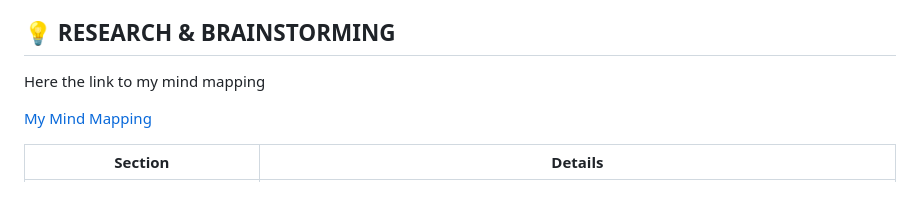
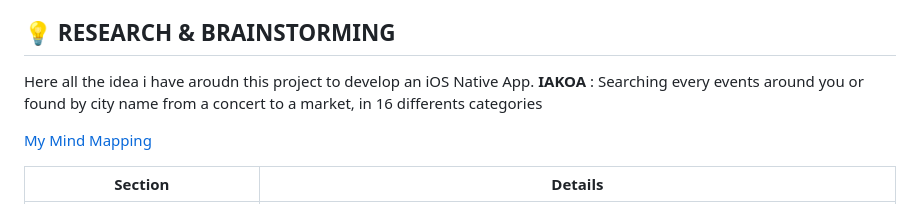
Before and after one commit to vlldnt/Portfolio-IAKOA, a Markdown page: doc/0-Team Formation and Idea Development.md, the part around the change. GitHub-like rendering.

Commit message:
update test readme

```diff
--- a/doc/0-Team Formation and Idea Development.md
+++ b/doc/0-Team Formation and Idea Development.md
@@ -17,7 +17,8 @@
 
 ## 💡 **RESEARCH & BRAINSTORMING**
 
-Here the link to my mind mapping
+Here all the idea i have aroudn this project to develop an iOS Native App.
+**IAKOA** : Searching every events around you or found by city name from a concert to a market, in 16 differents categories
 
 [My Mind Mapping](https://mm.tt/map/3695052275?t=IkL1MvnEtu)
 
```
